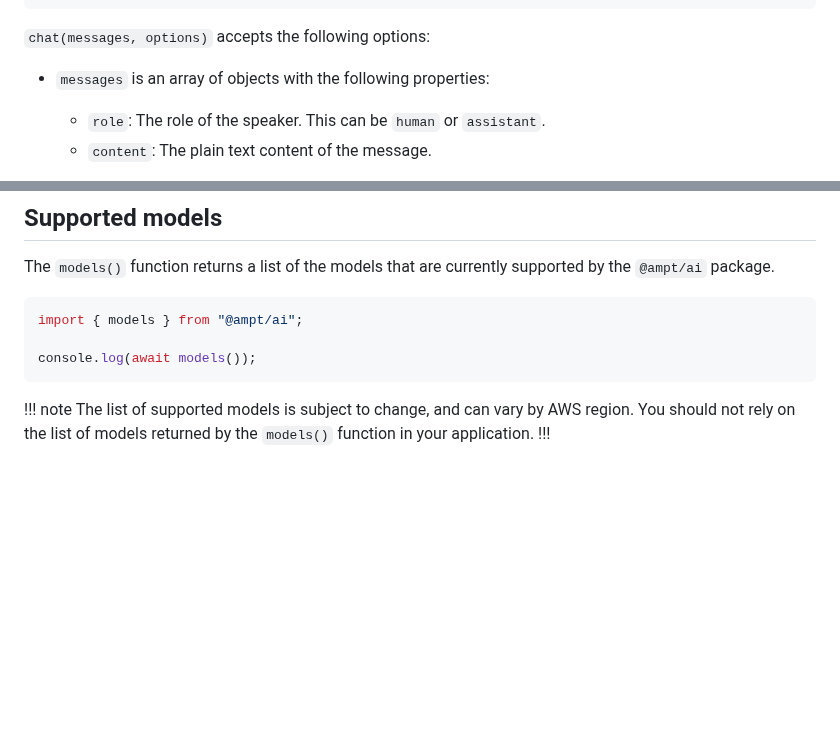
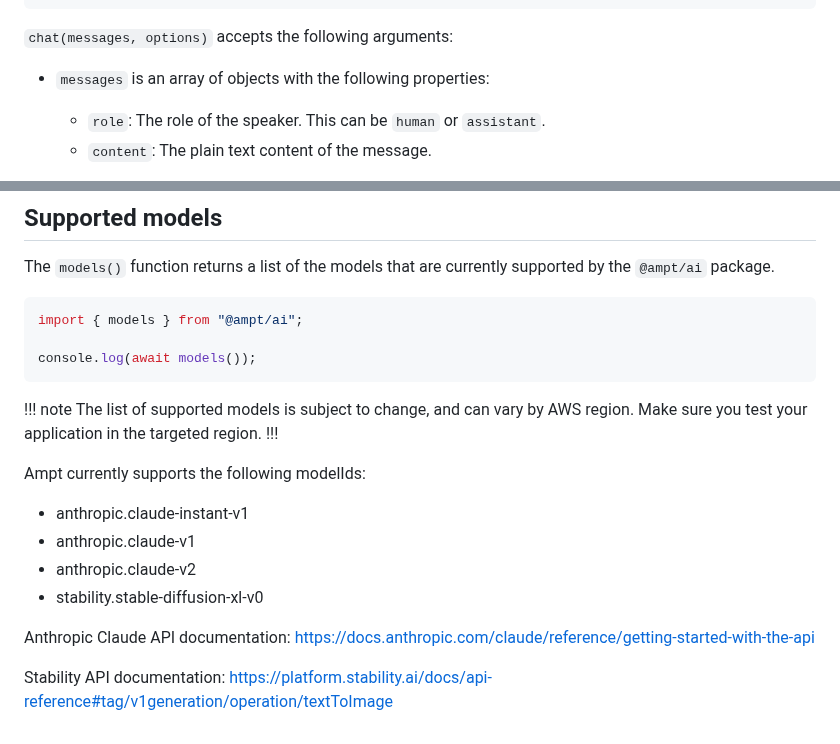
Before and after one commit to getampt/docs, a Markdown page: ai.md, 2 parts joined by grey strips. GitHub-like rendering; blank space fills up the shorter version.

````diff
--- a/ai.md
+++ b/ai.md
@@ -34,7 +34,7 @@ api()
   });
 ```
 
-`chat(messages, options)` accepts the following options:
+`chat(messages, options)` accepts the following arguments:
 
 - `messages` is an array of objects with the following properties:
 
@@ -100,5 +126,16 @@ console.log(await models());
 ```
 
 !!! note
-The list of supported models is subject to change, and can vary by AWS region. You should not rely on the list of models returned by the `models()` function in your application.
+The list of supported models is subject to change, and can vary by AWS region. Make sure you test your application in the targeted region.
 !!!
+
+Ampt currently supports the following modelIds:
+
+- anthropic.claude-instant-v1
+- anthropic.claude-v1
+- anthropic.claude-v2
+- stability.stable-diffusion-xl-v0
+
+Anthropic Claude API documentation: https://docs.anthropic.com/claude/reference/getting-started-with-the-api
+
+Stability API documentation: https://platform.stability.ai/docs/api-reference#tag/v1generation/operation/textToImage
````
Also changed, not shown: other parts of ai.md (+43 -17 lines).
